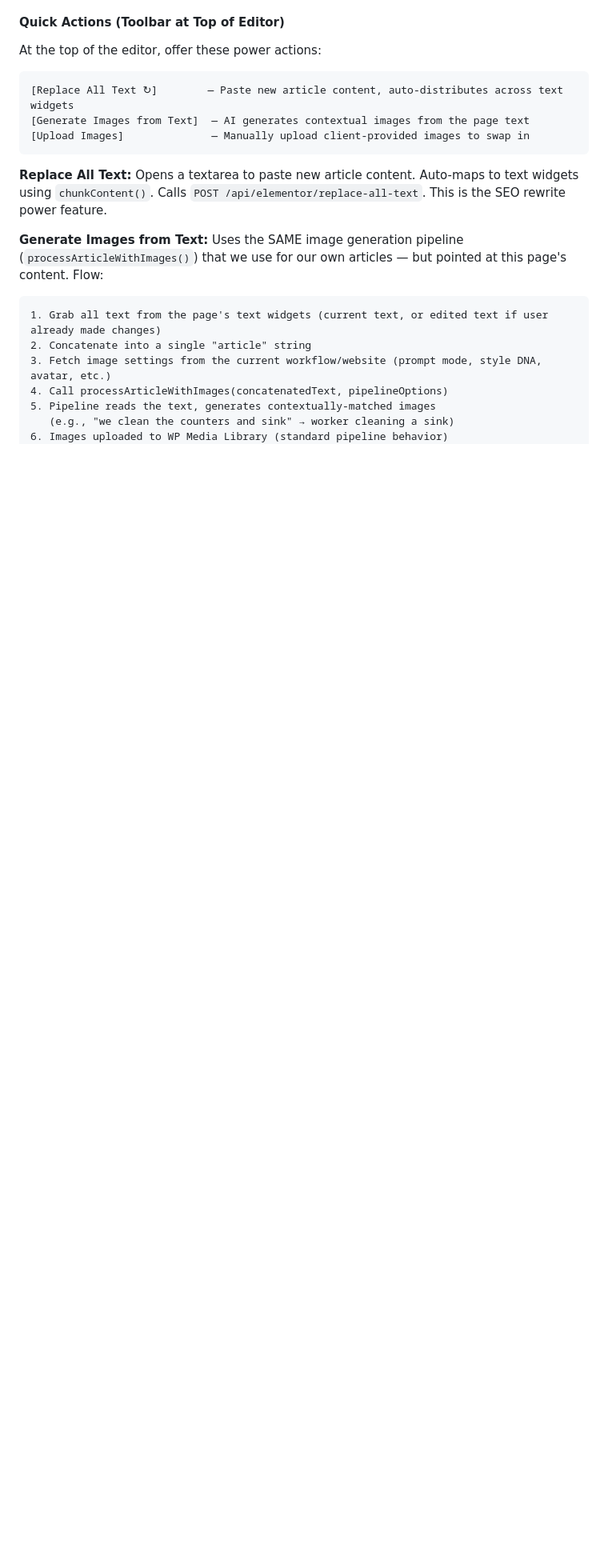
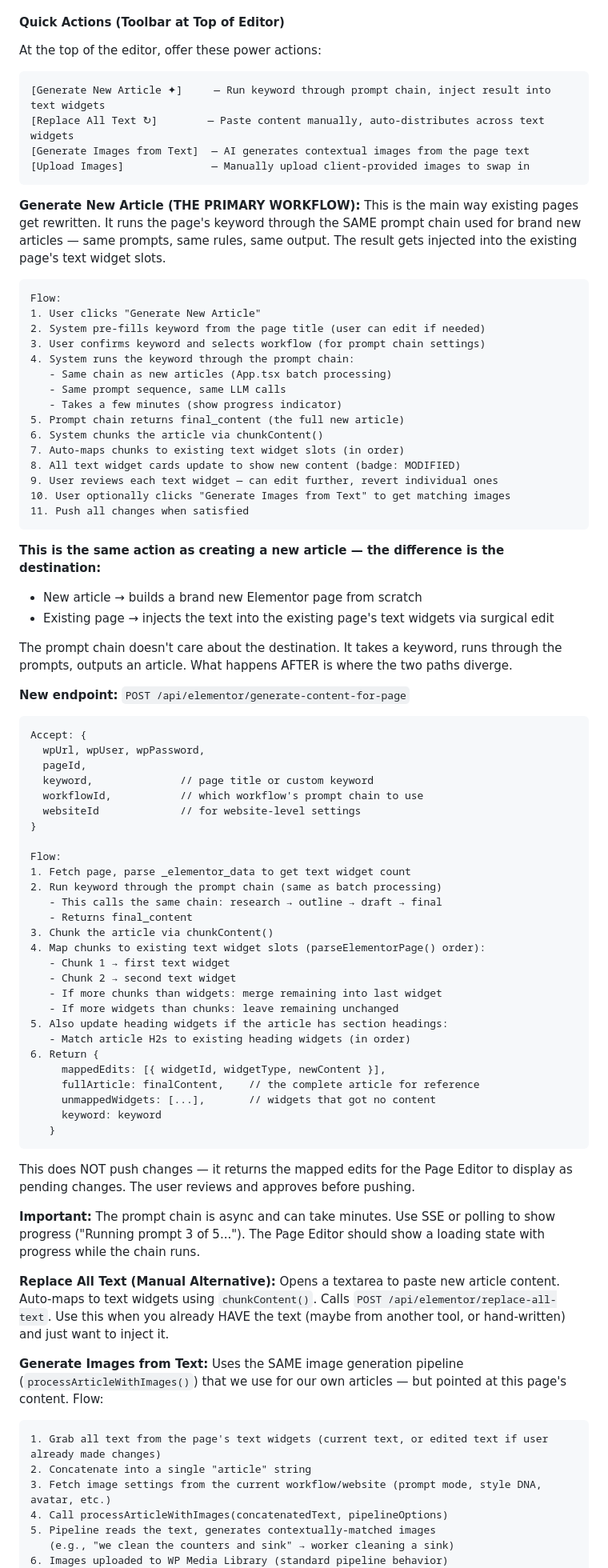
Before and after one commit to foxartglass-dev/Prompts-Chains, a Markdown page: docs/PRD-phase-6-surgical-editing.md, the part around one of its changes. Shown at 80% size. Drawn GitHub-style; blank space fills up the shorter version.

Commit message:
docs: Add prompt chain integration to Phase 6 Page Editor
The primary workflow for existing pages: take the page keyword, run it
through the same prompt chain used for new articles, inject the result
into the existing page's text widget slots. Added generate-content-for-
page endpoint spec and full takeover flow (generate article + generate
images + manual uploads, all in one session).

https://claude.ai/code/session_01PrDcq4vNujBr68CxJMs5jH

````diff
--- a/docs/PRD-phase-6-surgical-editing.md
+++ b/docs/PRD-phase-6-surgical-editing.md
@@ -650,13 +650,77 @@ When clicked:
 At the top of the editor, offer these power actions:
 
 ```
-[Replace All Text ↻]        — Paste new article content, auto-distributes across text widgets
+[Generate New Article ✦]     — Run keyword through prompt chain, inject result into text widgets
+[Replace All Text ↻]        — Paste content manually, auto-distributes across text widgets
 [Generate Images from Text]  — AI generates contextual images from the page text
 [Upload Images]              — Manually upload client-provided images to swap in
 ```
 
-**Replace All Text:**
-Opens a textarea to paste new article content. Auto-maps to text widgets using `chunkContent()`. Calls `POST /api/elementor/replace-all-text`. This is the SEO rewrite power feature.
+**Generate New Article (THE PRIMARY WORKFLOW):**
+This is the main way existing pages get rewritten. It runs the page's keyword through the SAME prompt chain used for brand new articles — same prompts, same rules, same output. The result gets injected into the existing page's text widget slots.
+
+```
+Flow:
+1. User clicks "Generate New Article"
+2. System pre-fills keyword from the page title (user can edit if needed)
+3. User confirms keyword and selects workflow (for prompt chain settings)
+4. System runs the keyword through the prompt chain:
+   - Same chain as new articles (App.tsx batch processing)
+   - Same prompt sequence, same LLM calls
+   - Takes a few minutes (show progress indicator)
+5. Prompt chain returns final_content (the full new article)
+6. System chunks the article via chunkContent()
+7. Auto-maps chunks to existing text widget slots (in order)
+8. All text widget cards update to show new content (badge: MODIFIED)
+9. User reviews each text widget — can edit further, revert individual ones
+10. User optionally clicks "Generate Images from Text" to get matching images
+11. Push all changes when satisfied
+```
+
+**This is the same action as creating a new article — the difference is the destination:**
+- New article → builds a brand new Elementor page from scratch
+- Existing page → injects the text into the existing page's text widgets via surgical edit
+
+The prompt chain doesn't care about the destination. It takes a keyword, runs through the prompts, outputs an article. What happens AFTER is where the two paths diverge.
+
+**New endpoint:** `POST /api/elementor/generate-content-for-page`
+
+```
+Accept: {
+  wpUrl, wpUser, wpPassword,
+  pageId,
+  keyword,              // page title or custom keyword
+  workflowId,           // which workflow's prompt chain to use
+  websiteId             // for website-level settings
+}
+
+Flow:
+1. Fetch page, parse _elementor_data to get text widget count
+2. Run keyword through the prompt chain (same as batch processing)
+   - This calls the same chain: research → outline → draft → final
+   - Returns final_content
+3. Chunk the article via chunkContent()
+4. Map chunks to existing text widget slots (parseElementorPage() order):
+   - Chunk 1 → first text widget
+   - Chunk 2 → second text widget
+   - If more chunks than widgets: merge remaining into last widget
+   - If more widgets than chunks: leave remaining unchanged
+5. Also update heading widgets if the article has section headings:
+   - Match article H2s to existing heading widgets (in order)
+6. Return {
+     mappedEdits: [{ widgetId, widgetType, newContent }],
+     fullArticle: finalContent,    // the complete article for reference
+     unmappedWidgets: [...],       // widgets that got no content
+     keyword: keyword
+   }
+```
+
+This does NOT push changes — it returns the mapped edits for the Page Editor to display as pending changes. The user reviews and approves before pushing.
+
+**Important:** The prompt chain is async and can take minutes. Use SSE or polling to show progress ("Running prompt 3 of 5..."). The Page Editor should show a loading state with progress while the chain runs.
+
+**Replace All Text (Manual Alternative):**
+Opens a textarea to paste new article content. Auto-maps to text widgets using `chunkContent()`. Calls `POST /api/elementor/replace-all-text`. Use this when you already HAVE the text (maybe from another tool, or hand-written) and just want to inject it.
 
 **Generate Images from Text:**
 Uses the SAME image generation pipeline (`processArticleWithImages()`) that we use for our own articles — but pointed at this page's content. Flow:
````
Also changed, not shown: other parts of docs/PRD-phase-6-surgical-editing.md (+16 -7 lines).
